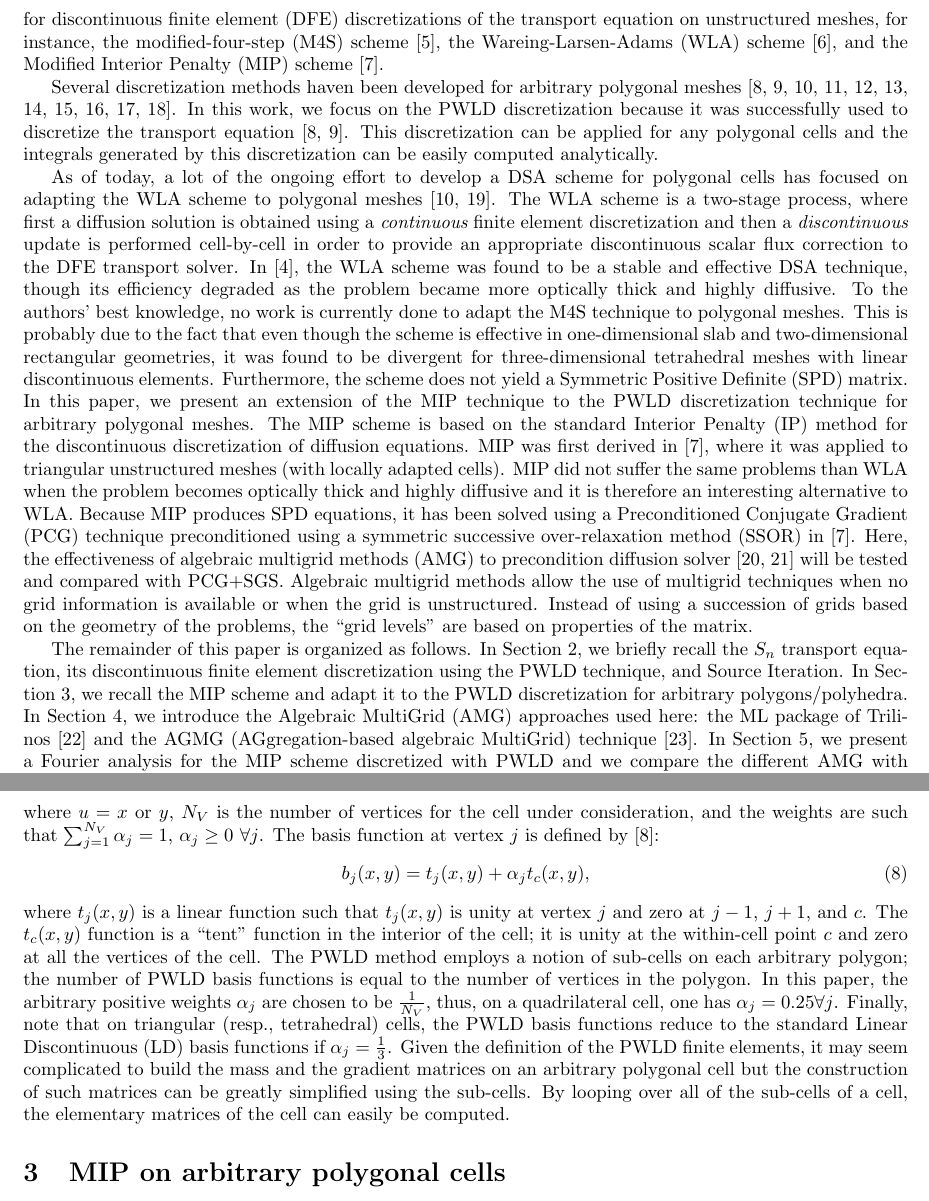
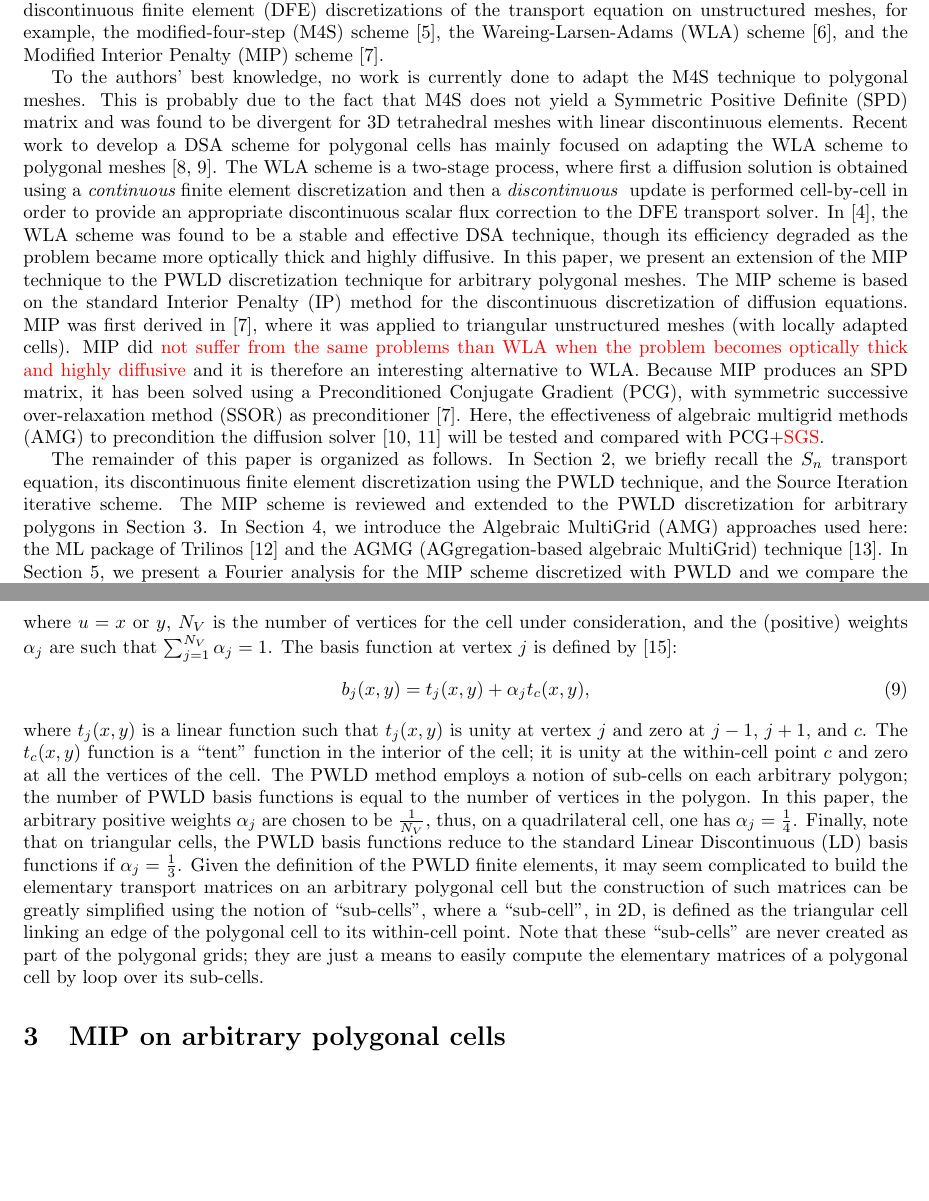
Before and after one commit to Rombur/MIP_on_arbitrary_mesh, a LaTeX paper (MIP_on_arbitrary_mesh.tex, which reads introduction.tex, transport.tex): two parts of pages 2 and 4 of 16 before the commit and two parts of pages 2 and 4 of 17 after it, joined at a grey line, cut so that both start at the same text, the shorter picture padded with empty space. Compiled offline with pdfLaTeX.

Commit message:
improving the text. work in progress

```diff
--- a/introduction.tex
+++ b/introduction.tex
@@ -41,7 +71,7 @@ computationally more expensive than partially consistent DSA schemes that are
 based upon discretizations of a standard diffusion equation. Some partially
 consistent schemes have been analyzed for discontinuous finite element
 (DFE) discretizations of the transport equation on unstructured meshes, for
-instance, the modified-four-step (M4S) scheme \cite{m4s}, the
+example, the modified-four-step (M4S) scheme \cite{m4s}, the
 Wareing-Larsen-Adams (WLA) scheme \cite{wla}, and the Modified Interior
 Penalty (MIP) scheme \cite{mip}.
 
@@ -49,16 +79,22 @@ Penalty (MIP) scheme \cite{mip}.
 %\subsection{PWLD discretization on arbitrary grids}
 %%%%%%%%%%%%%%%%%%%%%%%%%%%%%%%%%%%%%%%%%%%%%%%%%%%%%%%%%%%%%%%%%%%%%%%%%%%%%%%%%%
 
-Several discretization methods haven been developed for
-arbitrary polygonal meshes \cite{pwld_2d,pwld_3d,cfm_dfm,pwl_diffusion,
-palmer_fe,mimetic,cell_centered_diff,palmer_proc,palmer_ane,wachspress,pwbld}.
-In this work, we focus on the PWLD discretization because it was successfully
-used to discretize the transport equation \cite{pwld_2d,pwld_3d}. This
-discretization can be applied for any polygonal cells and the integrals
-generated by this discretization can be easily computed analytically.
+%% Several discretization methods haven been developed for
+%% arbitrary polygonal meshes \cite{pwld_2d,pwld_3d,cfm_dfm,pwl_diffusion,
+%% palmer_fe,mimetic,cell_centered_diff,palmer_proc,palmer_ane,wachspress,pwbld}.
+%% In this work, we focus on the PWLD discretization because it was successfully
+%% used to discretize the transport equation \cite{pwld_2d,pwld_3d}. This
+%% discretization can be applied for any polygonal cells and the integrals
+%% generated by this discretization can be easily computed analytically.
 
-As of today, a lot of the ongoing effort to develop a DSA scheme for
-polygonal cells has focused on adapting the WLA scheme to polygonal meshes
+To the authors' best knowledge, no work is currently done to adapt the M4S
+technique to polygonal meshes. This is probably due to the fact
+that M4S does not yield a Symmetric Positive Definite (SPD)
+matrix and was found to be divergent for 3D tetrahedral meshes with linear
+discontinuous elements.
+%
+Recent work to develop a DSA scheme for polygonal cells has mainly focused
+on adapting the WLA scheme to polygonal meshes
 \cite{cfm_dfm,wla_pwl}. The WLA scheme is a two-stage process, where first a
 diffusion solution is obtained using a {\em continuous} finite element
 discretization and then a {\em discontinuous } update is performed cell-by-cell
@@ -66,34 +102,29 @@ in order to provide an appropriate discontinuous scalar flux correction to the D
 solver. In \cite{consistent_p1}, the WLA scheme was
 found to be a stable and effective DSA technique, though its efficiency
 degraded as the problem became more optically thick and highly diffusive.
-To the authors' best knowledge, no work is currently done to adapt the M4S
-technique to polygonal meshes. This is probably due to the fact
-that even though the scheme is effective in one-dimensional slab and
-two-dimensional rectangular geometries, it was found to be divergent for
-three-dimensional tetrahedral meshes with linear discontinuous elements.
-Furthermore, the scheme does not yield a Symmetric Positive Definite (SPD)
-matrix. In this paper, we present an extension of the MIP technique to the
+%
+In this paper, we present an extension of the MIP technique to the
 PWLD discretization technique for arbitrary polygonal meshes.
 The MIP scheme is based on the standard Interior Penalty (IP) method for the
 discontinuous discretization of diffusion equations. MIP was first derived in
 \cite{mip}, where it was applied to triangular unstructured meshes (with
-locally adapted cells). MIP did not suffer the same problems than WLA when the
-problem becomes optically thick and highly diffusive and it is therefore an
-interesting alternative to WLA. Because MIP produces SPD equations, it has been
-solved using a Preconditioned Conjugate Gradient (PCG) technique preconditioned
-using a symmetric successive over-relaxation method (SSOR) in \cite{mip}. Here,
-the effectiveness of algebraic multigrid methods (AMG) to precondition diffusion
-solver \cite{amg,amg_course} will be tested and compared with PCG+SGS.
-Algebraic multigrid methods allow the use of multigrid techniques when no grid
-information is available or when the grid is unstructured. Instead of using a
-succession of grids based on the geometry of the problems, the ``grid levels''
-are based on properties of the matrix.
+locally adapted cells). MIP did \textcolor{red}{not suffer from the same problems than WLA when the
+problem becomes optically thick and highly diffusive} and it is therefore an
+interesting alternative to WLA. Because MIP produces an SPD matrix, it has been
+solved using a Preconditioned Conjugate Gradient (PCG), with symmetric successive
+over-relaxation method (SSOR) as preconditioner \cite{mip}. Here,
+the effectiveness of algebraic multigrid methods (AMG) to precondition the diffusion
+solver \cite{amg,amg_course} will be tested and compared with PCG+\textcolor{red}{SGS}.
+%Algebraic multigrid methods allow the use of multigrid techniques when no grid
+%information is available or when the grid is unstructured. Instead of using a
+%succession of grids based on the geometry of the problems, the ``grid levels''
+%are based on properties of the matrix.
 
 The remainder of this paper is organized as follows. In \Cref{sec_transport},
 we briefly recall the \sn transport equation, its discontinuous finite element
-discretization using the PWLD technique, and Source Iteration. In \Cref{sec_mip},
-we recall the MIP scheme and adapt it to the PWLD discretization for arbitrary
-polygons/polyhedra. In \Cref{sec_amg}, we introduce the Algebraic MultiGrid (AMG)
+discretization using the PWLD technique, and the Source Iteration iterative scheme.
+The MIP scheme is reviewed and extended to the PWLD discretization for arbitrary
+polygons in \Cref{sec_mip}. In \Cref{sec_amg}, we introduce the Algebraic MultiGrid (AMG)
 approaches used here: the ML package of Trilinos \cite{ml_guide} and the
 AGMG (AGgregation-based algebraic MultiGrid) technique \cite{agmg_guide}. In
 \Cref{sec_res}, we present a Fourier analysis for the MIP scheme discretized with
--- a/transport.tex
+++ b/transport.tex
@@ -1,2 +1,3 @@
-\section{Discretization and Solution Techniques for the $S_n$ Transport
-Equation}\label{sec_transport}
+%%%%%%%%%%%%%%%%%%%%%%%%%%%%%%%%%%%%%%%%%%%%%%%%%%%%%%%%%%%%%%%%%%%%%%%%%%%%%%%%%%
+%%%%%%%%%%%%%%%%%%%%%%%%%%%%%%%%%%%%%%%%%%%%%%%%%%%%%%%%%%%%%%%%%%%%%%%%%%%%%%%%%%
+\section{Discretization and Solution Techniques for the $S_n$ Transport Equation}\label{sec_transport}
@@ -73,8 +92,8 @@ element scheme on a given element $K$ is given by:
   \label{transport_int}
 \end{equation}
 where $b$ represents a generic finite element basis function, $\partial K^{-}$
-is the inflow
-face of element $K$, $\partial K^{+}$ is the outflow face of element $K$. The
-angular flux values on an inflow face, denoted by $\psi_d^{\uparrow}$ in
-\cref{transport_int}, are taken from the upwind neighbor element of that face.
+is the inflow face of element $K$, $\partial K^{+}$ is the outflow face of
+element $K$. The angular flux values on an inflow face, denoted by
+$\psi_d^{\uparrow}$ in \cref{transport_int}, are taken from the upwind neighbor
+element of that face.
 
@@ -85,8 +104,8 @@ of $c$ are weighted averages of the vertex coordinates:
   u_c = \sum_{j=1}^{N_V} \alpha_j u_j,
 \end{equation}
 where $u=x$ or $y$, $N_V$ is the number of vertices for the cell under
-consideration, and the weights are such that $\sum_{j=1}^{N_V} \alpha_j =1$,
-$\alpha_j \geq 0\ \forall j$. The basis function at vertex $j$ is defined by
+consideration, and the (positive) weights $\alpha_j$ are such that $\sum_{j=1}^{N_V} \alpha_j =1$.
+The basis function at vertex $j$ is defined by
 \cite{pwld_2d}:
 \begin{equation}
   b_j(x,y) = t_j(x,y) + \alpha_j t_c(x,y),
@@ -98,12 +117,14 @@ and zero at all the vertices of the cell. The PWLD method employs a notion of
 sub-cells on each arbitrary polygon; the number of PWLD basis functions is
 equal to the number of vertices in the polygon. In this paper, the arbitrary
 positive weights $\alpha_j$ are chosen to be $\frac{1}{N_V}$, thus, on a
-quadrilateral cell, one has $\alpha_j =0.25 \forall j$. Finally, note that on
-triangular (resp., tetrahedral) cells, the PWLD basis functions reduce to the
+quadrilateral cell, one has $\alpha_j =\frac{1}{4}$. Finally, note that on
+triangular cells, the PWLD basis functions reduce to the
 standard Linear Discontinuous (LD) basis functions if $\alpha_j =
 \frac{1}{3}$. Given the definition of the PWLD
-finite elements, it may seem complicated to build the mass and the gradient
+finite elements, it may seem complicated to build the elementary transport
 matrices on an arbitrary polygonal cell but the construction of such matrices
-can be greatly simplified using the sub-cells. By looping over all of the
-sub-cells of a cell, the elementary matrices of the cell can easily be
-computed.
+can be greatly simplified using the notion of ``sub-cells'', where a ``sub-cell'',
+in 2D, is defined as the triangular cell linking an edge of the polygonal cell to its
+within-cell point. Note that these ``sub-cells'' are never created as part of the
+polygonal grids; they are just a means to easily compute the elementary matrices of
+a polygonal cell by loop over its sub-cells.
```
Also changed, not shown: MIP_on_arbitrary_mesh.tex (+1 -1 lines), abstract.tex (+9 -10 lines), mip.tex (+12 -0 lines), results.tex (+20 -0 lines), introduction.tex (62 more changed lines), transport.tex (62 more changed lines).
